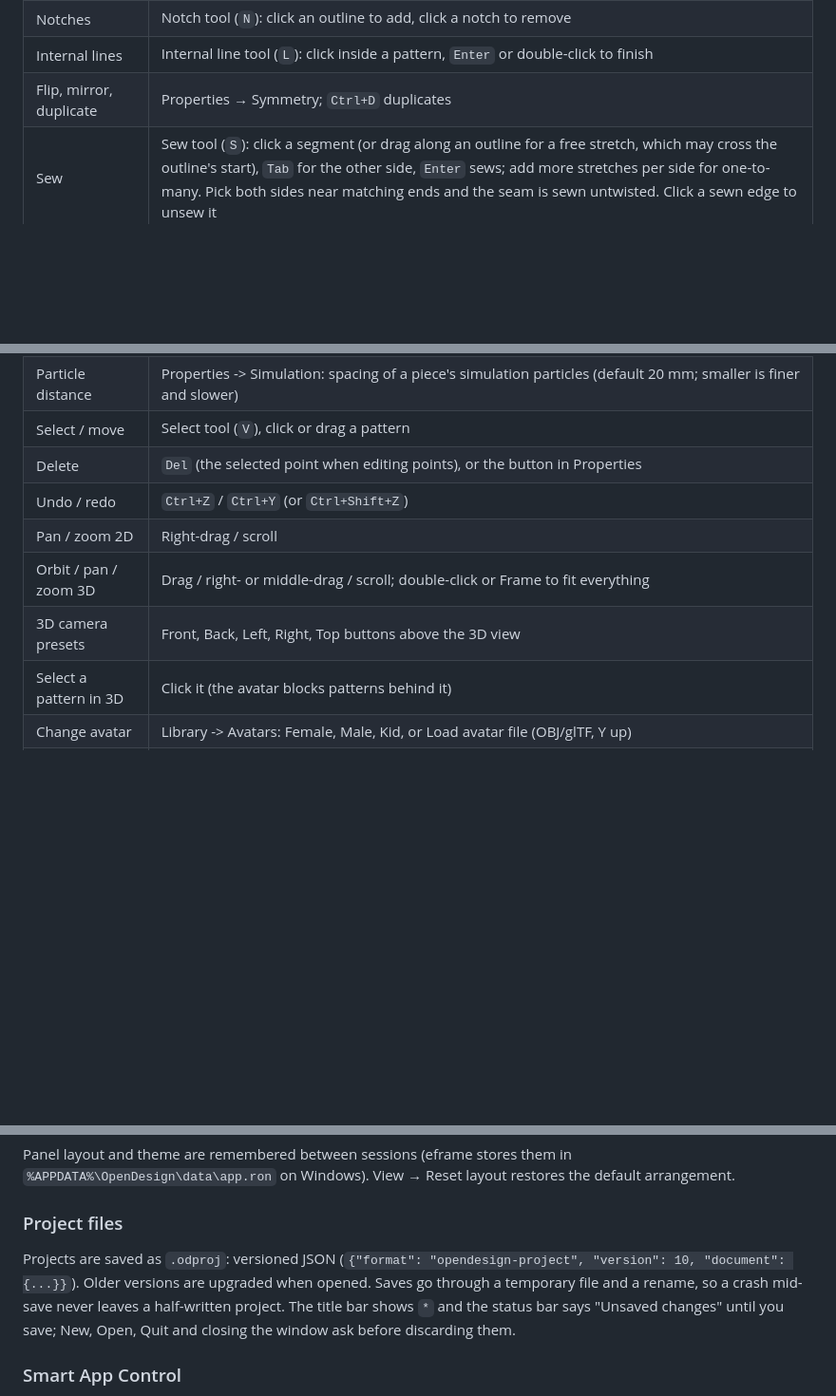
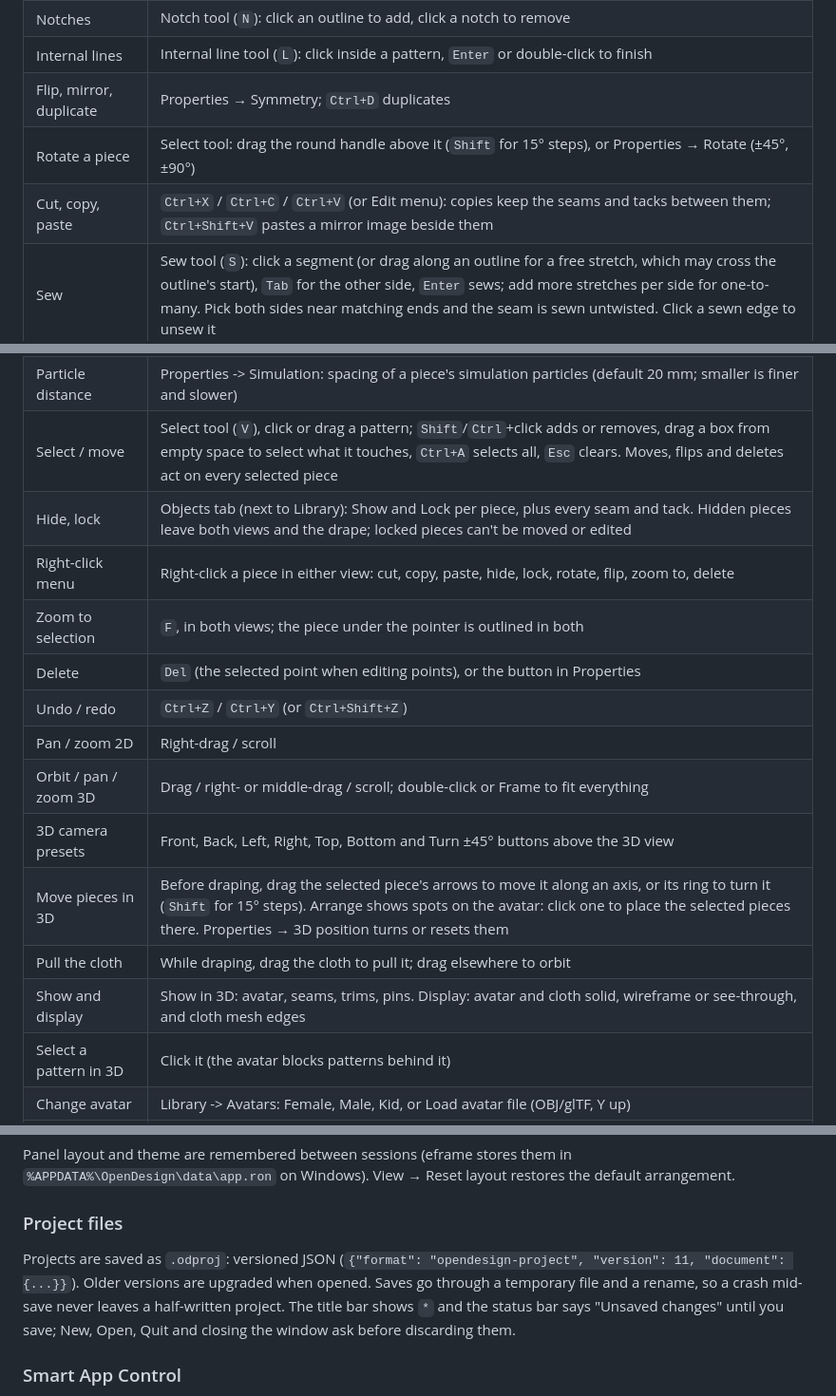
Before and after one commit to kiranraaj19/opendesign, a Markdown page: README.md, 3 parts joined by grey strips. Shown at 95% size. Drawn GitHub-style; blank space fills up the shorter version.

Commit message:
README: Phase 2 selection, arranging and display features
Co-Authored-By: Claude Opus 5.5 <noreply@anthropic.com>

```diff
--- a/README.md
+++ b/README.md
@@ -47,18 +47,26 @@ without this step.
 | Notches | Notch tool (`N`): click an outline to add, click a notch to remove |
 | Internal lines | Internal line tool (`L`): click inside a pattern, `Enter` or double-click to finish |
 | Flip, mirror, duplicate | Properties → Symmetry; `Ctrl+D` duplicates |
+| Rotate a piece | Select tool: drag the round handle above it (`Shift` for 15° steps), or Properties → Rotate (±45°, ±90°) |
+| Cut, copy, paste | `Ctrl+X` / `Ctrl+C` / `Ctrl+V` (or Edit menu): copies keep the seams and tacks between them; `Ctrl+Shift+V` pastes a mirror image beside them |
 | Sew | Sew tool (`S`): click a segment (or drag along an outline for a free stretch, which may cross the outline's start), `Tab` for the other side, `Enter` sews; add more stretches per side for one-to-many. Pick both sides near matching ends and the seam is sewn untwisted. Click a sewn edge to unsew it |
 | Edit a seam | Select tool: click a seam to see its side lengths in Properties; drag the handles at its ends to move them along the outline; Flip side B untwists it, `Del` deletes it |
 | Check sewing length | View → Check sewing length (on, 3% by default): mismatched seams show in the warning colour, and the status bar counts them (click to select the first) |
 | Tack | Tack tool (`K`): click a point on a pattern, then a point on another pattern (2D or 3D view) or on the avatar (3D view). Works on the flat pieces and on the draped cloth; an avatar tack stays on the body when it is resized. `Esc` cancels; select a tack and `Del` deletes it. Clicking two exact outline points with the Sew tool also tacks them |
 | Drape | Drape button above the 3D view; Pin and Strain toggles while draping; Cloth collision keeps pieces from passing through each other |
 | Particle distance | Properties -> Simulation: spacing of a piece's simulation particles (default 20 mm; smaller is finer and slower) |
-| Select / move | Select tool (`V`), click or drag a pattern |
+| Select / move | Select tool (`V`), click or drag a pattern; `Shift`/`Ctrl`+click adds or removes, drag a box from empty space to select what it touches, `Ctrl+A` selects all, `Esc` clears. Moves, flips and deletes act on every selected piece |
+| Hide, lock | Objects tab (next to Library): Show and Lock per piece, plus every seam and tack. Hidden pieces leave both views and the drape; locked pieces can't be moved or edited |
+| Right-click menu | Right-click a piece in either view: cut, copy, paste, hide, lock, rotate, flip, zoom to, delete |
+| Zoom to selection | `F`, in both views; the piece under the pointer is outlined in both |
 | Delete | `Del` (the selected point when editing points), or the button in Properties |
 | Undo / redo | `Ctrl+Z` / `Ctrl+Y` (or `Ctrl+Shift+Z`) |
 | Pan / zoom 2D | Right-drag / scroll |
 | Orbit / pan / zoom 3D | Drag / right- or middle-drag / scroll; double-click or Frame to fit everything |
-| 3D camera presets | Front, Back, Left, Right, Top buttons above the 3D view |
+| 3D camera presets | Front, Back, Left, Right, Top, Bottom and Turn ±45° buttons above the 3D view |
+| Move pieces in 3D | Before draping, drag the selected piece's arrows to move it along an axis, or its ring to turn it (`Shift` for 15° steps). Arrange shows spots on the avatar: click one to place the selected pieces there. Properties → 3D position turns or resets them |
+| Pull the cloth | While draping, drag the cloth to pull it; drag elsewhere to orbit |
+| Show and display | Show in 3D: avatar, seams, trims, pins. Display: avatar and cloth solid, wireframe or see-through, and cloth mesh edges |
 | Select a pattern in 3D | Click it (the avatar blocks patterns behind it) |
 | Change avatar | Library -> Avatars: Female, Male, Kid, or Load avatar file (OBJ/glTF, Y up) |
 | Avatar size | Avatar size button in the 3D view: height, chest, waist, hip |
@@ -72,7 +80,7 @@ the default arrangement.
 ### Project files
 
 Projects are saved as `.odproj`: versioned JSON
-(`{"format": "opendesign-project", "version": 10, "document": {...}}`).
+(`{"format": "opendesign-project", "version": 11, "document": {...}}`).
 Older versions are upgraded when opened.
 Saves go through a temporary file and a rename, so a crash mid-save never
 leaves a half-written project. The title bar shows `*` and the status bar
```
